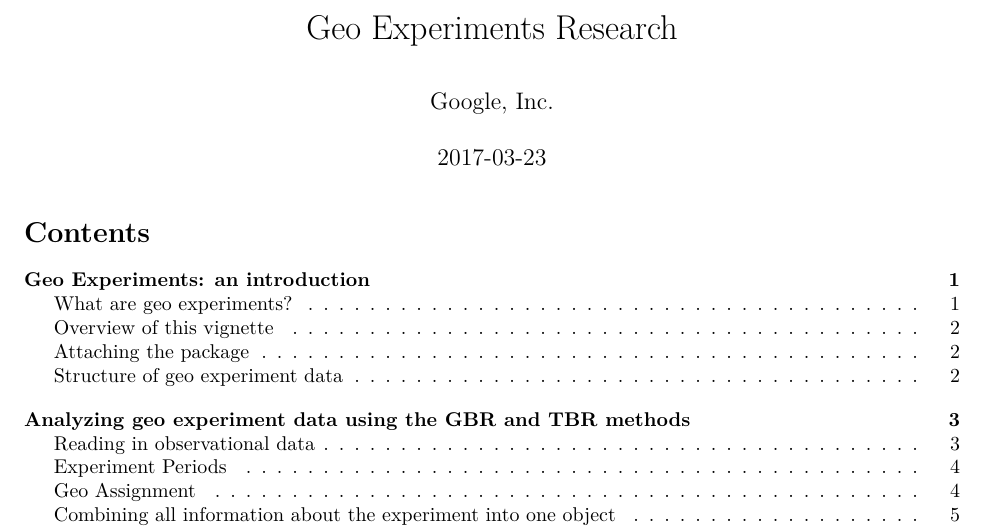
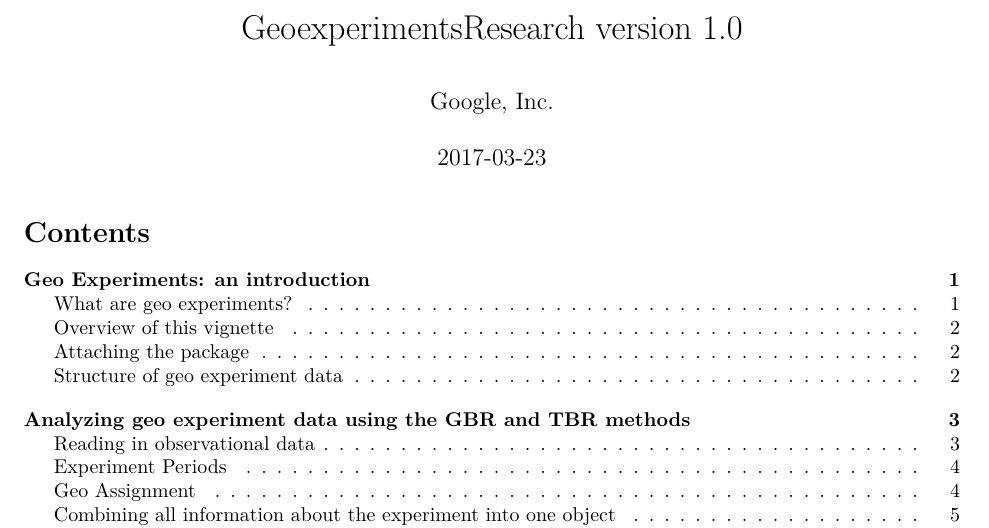
Before and after one commit to google/GeoexperimentsResearch, an R Markdown document (vignettes/GeoexperimentsResearch-vignette.Rmd): part of page 1 of 9, cut at the place of the change. Rendered offline with R 4.5, knitr and Pandoc, then LaTeX, with nearby package versions; some code elsewhere in the file could not run offline.

Commit message:
Version 1.0.1

```diff
--- a/vignettes/GeoexperimentsResearch-vignette.Rmd
+++ b/vignettes/GeoexperimentsResearch-vignette.Rmd
@@ -1,5 +1,5 @@
 ---
-title: "Geo Experiments Research"
+title: "GeoexperimentsResearch version 1.0"
 date: "`r Sys.Date()`"
 author: "Google, Inc."
 output:
```
Also changed, not shown: README.md, inst/doc/GeoexperimentsResearch-manual.pdf, inst/doc/GeoexperimentsResearch-vignette.pdf, 2 other files.
